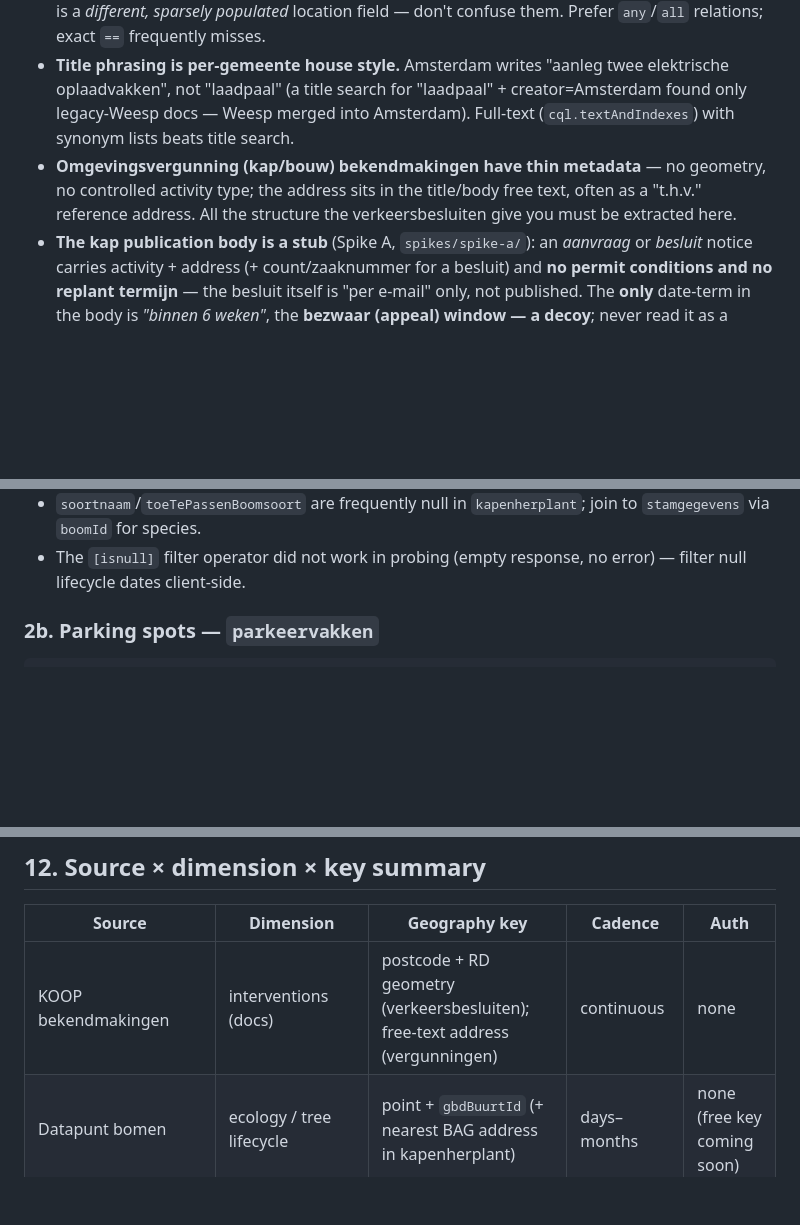
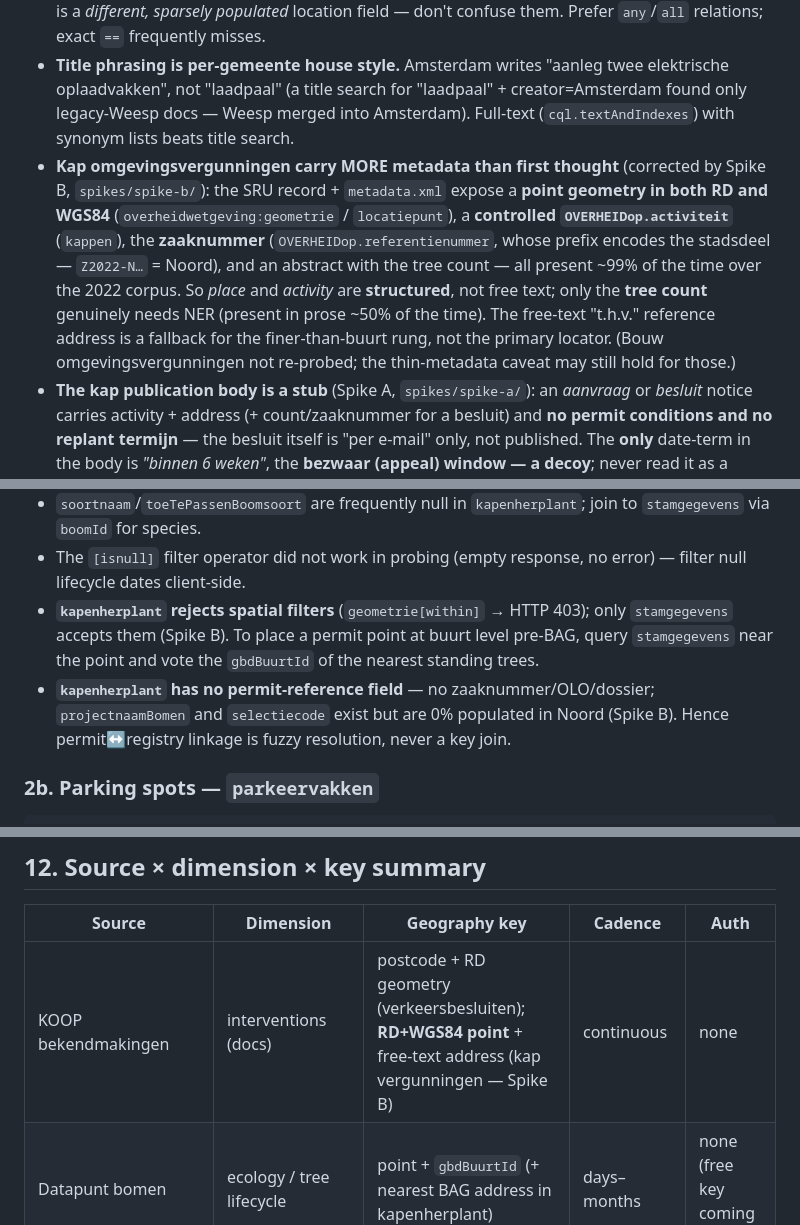
Before and after one commit to Blogem/gemeten-stad, a Markdown page: docs/DATA_SOURCES.md, 3 parts joined by grey strips. GitHub-like rendering; blank space fills up the shorter version.

```diff
--- a/docs/DATA_SOURCES.md
+++ b/docs/DATA_SOURCES.md
@@ -123,10 +123,16 @@ job; the metadata gives the intervention typing for free.
   elektrische oplaadvakken", not "laadpaal" (a title search for "laadpaal" +
   creator=Amsterdam found only legacy-Weesp docs — Weesp merged into Amsterdam).
   Full-text (`cql.textAndIndexes`) with synonym lists beats title search.
-- **Omgevingsvergunning (kap/bouw) bekendmakingen have thin metadata** — no geometry,
-  no controlled activity type; the address sits in the title/body free text, often as a
-  "t.h.v." reference address. All the structure the verkeersbesluiten give you must be
-  extracted here.
+- **Kap omgevingsvergunningen carry MORE metadata than first thought** (corrected by
+  Spike B, `spikes/spike-b/`): the SRU record + `metadata.xml` expose a **point geometry in
+  both RD and WGS84** (`overheidwetgeving:geometrie` / `locatiepunt`), a **controlled
+  `OVERHEIDop.activiteit`** (`kappen`), the **zaaknummer** (`OVERHEIDop.referentienummer`,
+  whose prefix encodes the stadsdeel — `Z2022-N…` = Noord), and an abstract with the tree
+  count — all present ~99% of the time over the 2022 corpus. So *place* and *activity* are
+  **structured**, not free text; only the **tree count** genuinely needs NER (present in
+  prose ~50% of the time). The free-text "t.h.v." reference address is a fallback for the
+  finer-than-buurt rung, not the primary locator. (Bouw omgevingsvergunningen not re-probed;
+  the thin-metadata caveat may still hold for those.)
 - **The kap publication body is a stub** (Spike A, `spikes/spike-a/`): an *aanvraag* or
   *besluit* notice carries activity + address (+ count/zaaknummer for a besluit) and **no
   permit conditions and no replant termijn** — the besluit itself is "per e-mail" only, not
@@ -197,6 +203,12 @@ curl "https://api.data.amsterdam.nl/v1/bomen/kapenherplant/?_count=true&gbdBuurt
   `stamgegevens` via `boomId` for species.
 - The `[isnull]` filter operator did not work in probing (empty response, no error) —
   filter null lifecycle dates client-side.
+- **`kapenherplant` rejects spatial filters** (`geometrie[within]` → HTTP 403); only
+  `stamgegevens` accepts them (Spike B). To place a permit point at buurt level pre-BAG,
+  query `stamgegevens` near the point and vote the `gbdBuurtId` of the nearest standing trees.
+- **`kapenherplant` has no permit-reference field** — no zaaknummer/OLO/dossier; `projectnaamBomen`
+  and `selectiecode` exist but are 0% populated in Noord (Spike B). Hence permit↔registry linkage
+  is fuzzy resolution, never a key join.
 
 ### 2b. Parking spots — `parkeervakken`
 
@@ -422,7 +434,7 @@ with `skos:exactMatch`, grow altLabels from the permit corpus).
 
 | Source | Dimension | Geography key | Cadence | Auth |
 |---|---|---|---|---|
-| KOOP bekendmakingen | interventions (docs) | postcode + RD geometry (verkeersbesluiten); free-text address (vergunningen) | continuous | none |
+| KOOP bekendmakingen | interventions (docs) | postcode + RD geometry (verkeersbesluiten); **RD+WGS84 point** + free-text address (kap vergunningen — Spike B) | continuous | none |
 | Datapunt bomen | ecology / tree lifecycle | point + `gbdBuurtId` (+ nearest BAG address in kapenherplant) | days–months | none (free key coming soon) |
 | Datapunt parkeervakken | parking inventory | street + geometry | lags decisions | none (free key coming soon) |
 | Politie 47022NED | crime | CBS buurt code | monthly, ~1 mo lag | none |
```
Also changed, not shown: docs/IMPLEMENTATION_PLAN.md (+13 -4 lines).
